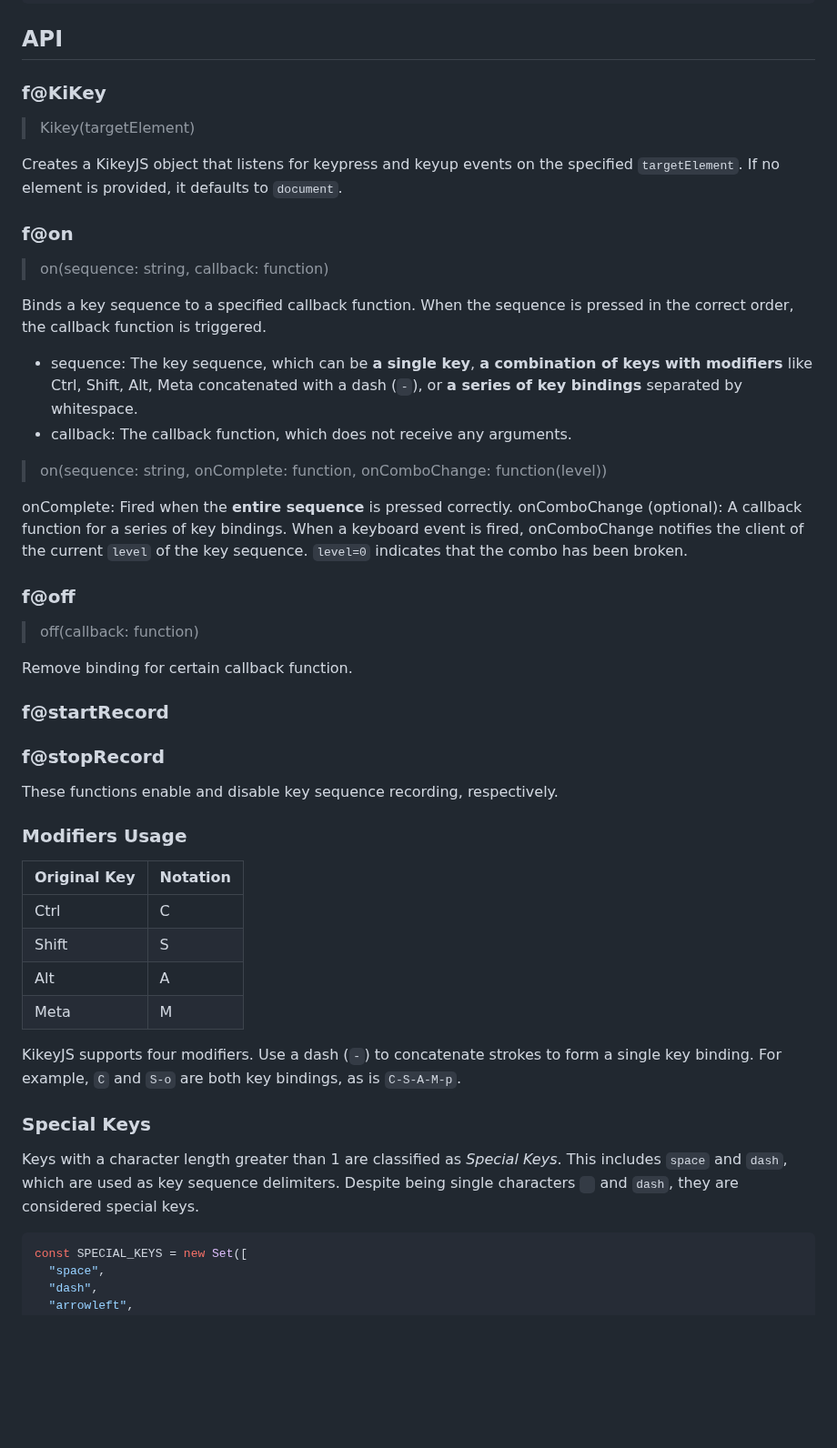
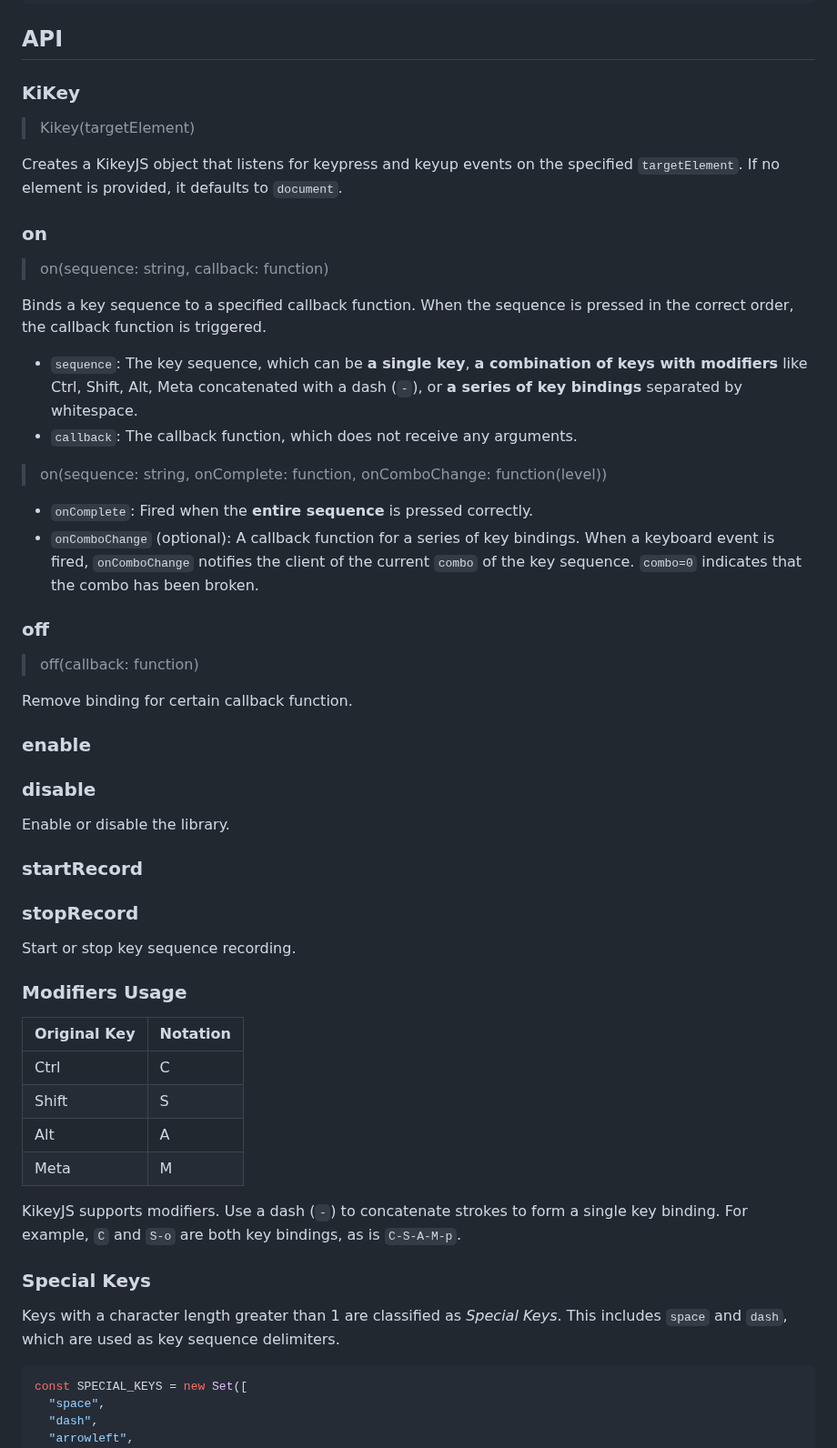
Before and after one commit to FOBshippingpoint/kikey, a Markdown page: README.md, the part around the change. Shown at 91% size. Rendered like a GitHub page; blank space fills up the shorter version.

Commit message:
docs: add enable/disable functions

````diff
--- a/README.md
+++ b/README.md
@@ -36,34 +36,38 @@ const sequence = kikey.stopRecord();
 
 ## API
 
-### f@KiKey
+### KiKey
 
 > Kikey(targetElement)
 
 Creates a KikeyJS object that listens for keypress and keyup events on the specified `targetElement`. If no element is provided, it defaults to `document`.
 
-### f@on
+### on
 
 > on(sequence: string, callback: function)
 
 Binds a key sequence to a specified callback function. When the sequence is pressed in the correct order, the callback function is triggered.
-- sequence: The key sequence, which can be **a single key**, **a combination of keys with modifiers** like Ctrl, Shift, Alt, Meta concatenated with a dash (`-`), or **a series of key bindings** separated by whitespace.
-- callback: The callback function, which does not receive any arguments.
+- `sequence`: The key sequence, which can be **a single key**, **a combination of keys with modifiers** like Ctrl, Shift, Alt, Meta concatenated with a dash (`-`), or **a series of key bindings** separated by whitespace.
+- `callback`: The callback function, which does not receive any arguments.
 
 > on(sequence: string, onComplete: function, onComboChange: function(level))
 
-onComplete: Fired when the **entire sequence** is pressed correctly.
-onComboChange (optional): A callback function for a series of key bindings. When a keyboard event is fired, onComboChange notifies the client of the current `level` of the key sequence. `level=0` indicates that the combo has been broken.
+- `onComplete`: Fired when the **entire sequence** is pressed correctly.
+- `onComboChange` (optional): A callback function for a series of key bindings. When a keyboard event is fired, `onComboChange` notifies the client of the current `combo` of the key sequence. `combo=0` indicates that the combo has been broken.
 
-### f@off
+### off
 
 > off(callback: function)
 
 Remove binding for certain callback function.
 
-### f@startRecord
-### f@stopRecord
-These functions enable and disable key sequence recording, respectively.
+### enable
+### disable
+Enable or disable the library.
+
+### startRecord
+### stopRecord
+Start or stop key sequence recording.
 
 ### Modifiers Usage
 
@@ -74,11 +78,11 @@ These functions enable and disable key sequence recording, respectively.
 | Alt          | A        |
 | Meta         | M        |
 
-KikeyJS supports four modifiers. Use a dash (`-`) to concatenate strokes to form a single key binding. For example, `C` and `S-o` are both key bindings, as is `C-S-A-M-p`.
+KikeyJS supports modifiers. Use a dash (`-`) to concatenate strokes to form a single key binding. For example, `C` and `S-o` are both key bindings, as is `C-S-A-M-p`.
 
 ### Special Keys
 
-Keys with a character length greater than 1 are classified as *Special Keys*. This includes `space` and `dash`, which are used as key sequence delimiters. Despite being single characters ` ` and `dash`, they are considered special keys.
+Keys with a character length greater than 1 are classified as *Special Keys*. This includes `space` and `dash`, which are used as key sequence delimiters.
 
 ```js
 const SPECIAL_KEYS = new Set([
````
